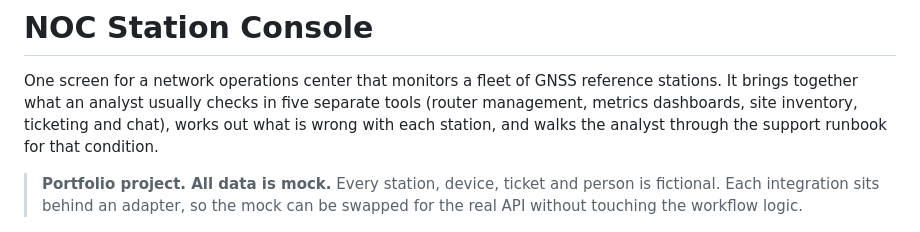
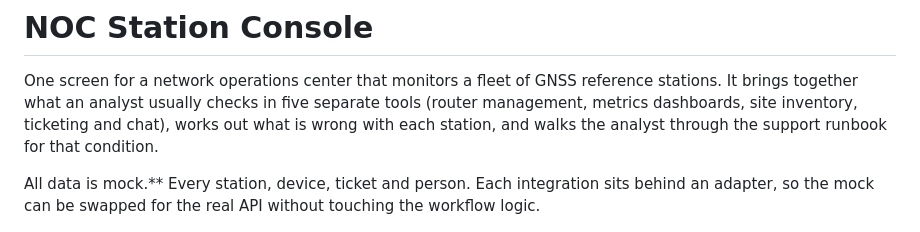
Before and after one commit to jonna-acabo/noc-station-console, a Markdown page: README.md, the part around the change. GitHub-like rendering.

```diff
--- a/README.md
+++ b/README.md
@@ -2,7 +2,7 @@
 
 One screen for a network operations center that monitors a fleet of GNSS reference stations. It brings together what an analyst usually checks in five separate tools (router management, metrics dashboards, site inventory, ticketing and chat), works out what is wrong with each station, and walks the analyst through the support runbook for that condition.
 
-> **Portfolio project. All data is mock.** Every station, device, ticket and person is fictional. Each integration sits behind an adapter, so the mock can be swapped for the real API without touching the workflow logic.
+All data is mock.** Every station, device, ticket and person. Each integration sits behind an adapter, so the mock can be swapped for the real API without touching the workflow logic.
 
 ![Console screenshot](docs/screenshot.png)
 
```
